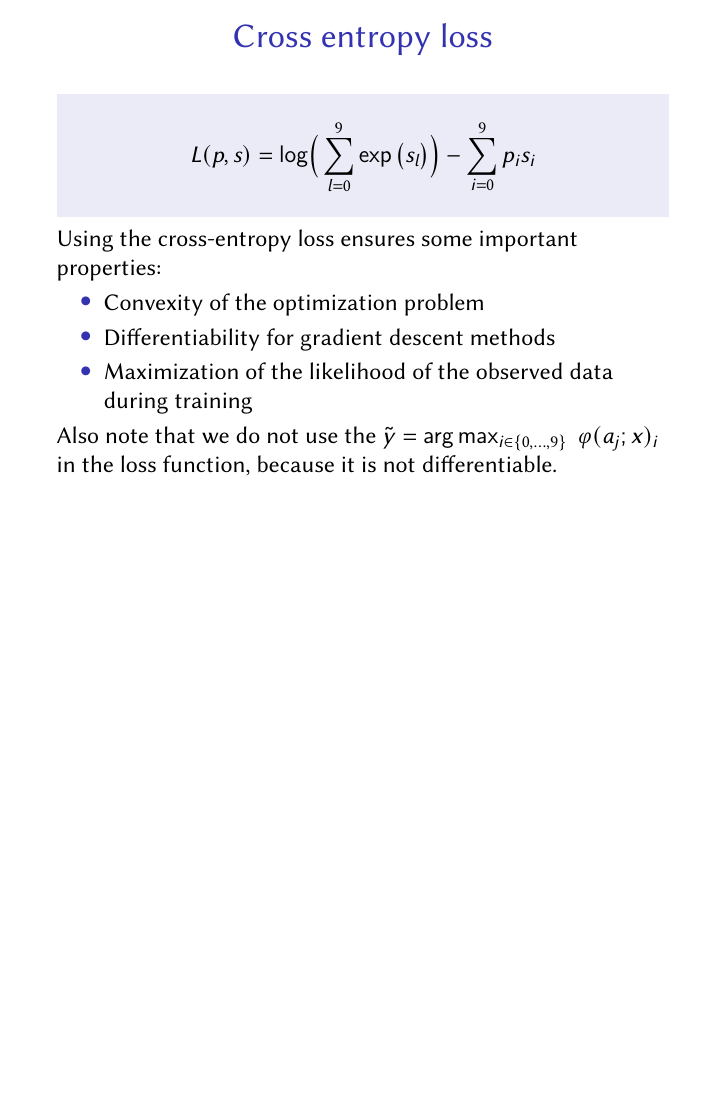
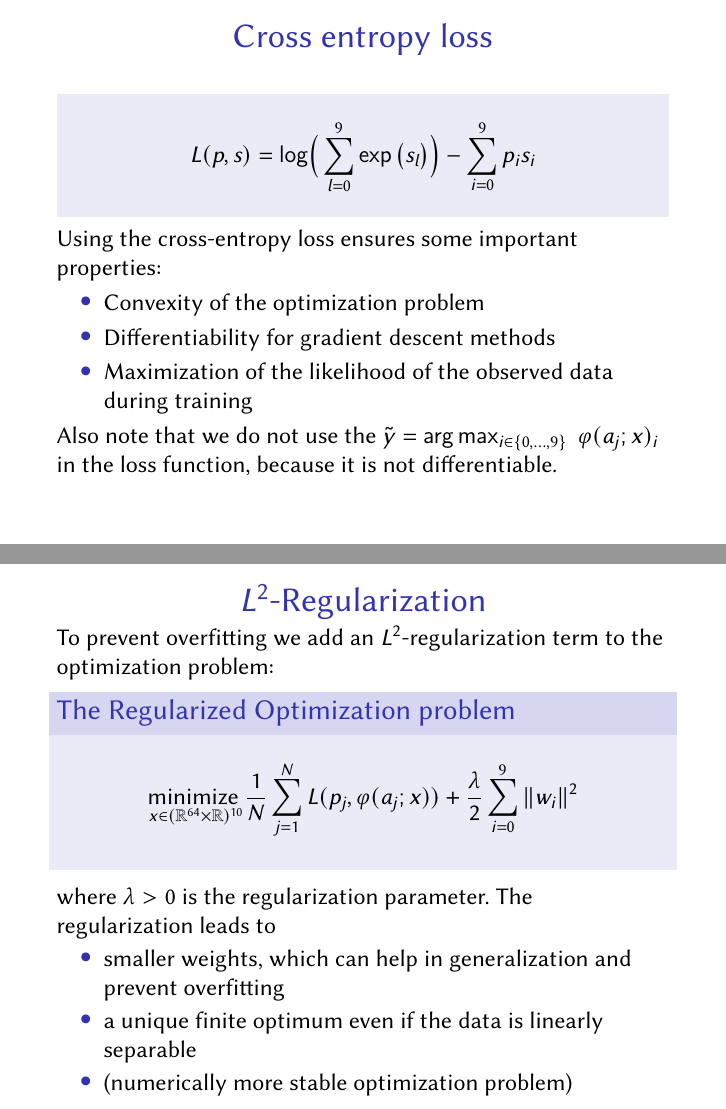
Before and after one commit to danielra01/BAM-optimization-project, LaTeX slides (presentation/slides.tex): page 5 of 9 before the commit and pages 5 and 6 of 10 after it, the two joined at a grey line, the shorter picture padded with empty space. Compiled offline with pdfLaTeX.

Commit message:
Added L2-Regularization to slides

```diff
--- a/presentation/slides.tex
+++ b/presentation/slides.tex
@@ -174,6 +174,23 @@ from sklearn.datasets import load_digits
 
         Also note that we do not use the $\tilde{y} = \arg\max_{i \in \{0,\ldots,9\}}\; \varphi(a_j;x)_i$ in the loss function, because it is not differentiable.
     \end{frame}
+    \begin{frame}
+        \frametitle{$L^2$-Regularization}
+        To prevent overfitting we add an $L^2$-regularization term to the optimization problem:
+        \begin{block}{The Regularized Optimization problem}
+        \vspace{-0.5cm}
+        \begin{align*}
+            \underset{x\in(\mathbb{R}^{64}\times \mathbb{R})^{10}}{\text{minimize }} \frac{1}{N}\sum_{j=1}^N L(p_j,\varphi(a_j;x)) + \frac{\lambda}{2} \sum_{i=0}^{9} \|w_i\|^2
+        \end{align*}
+        \end{block}
+         where $\lambda > 0$ is the regularization parameter.
+        The regularization leads to
+        \begin{itemize}
+            \item smaller weights, which can help in generalization and prevent overfitting
+            \item a unique finite optimum even if the data is linearly separable
+            \item (numerically more stable optimization problem)
+        \end{itemize}
+    \end{frame}
 
     \begin{frame}
         \frametitle{Stochastic Gradient Descent}
```
Also changed, not shown: presentation/slides.pdf.
